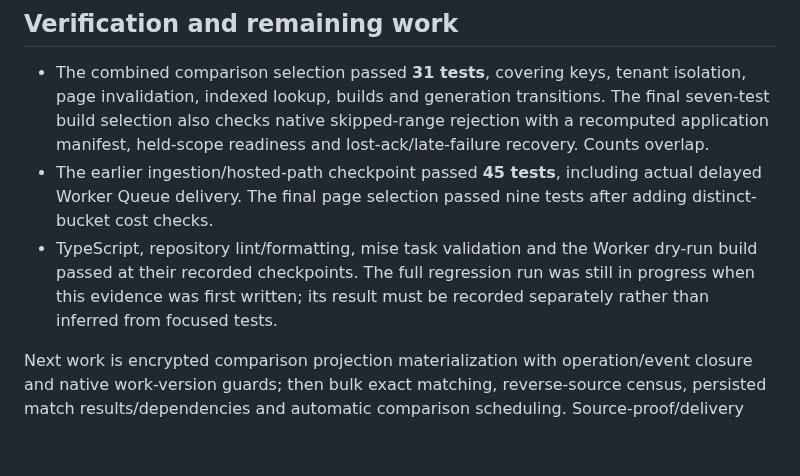
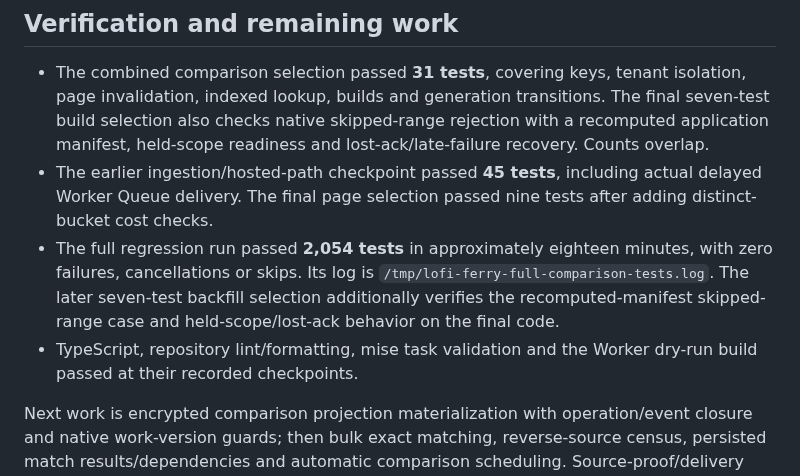
Before and after one commit to rwjblue/lofi-qso-ferry, a Markdown page: docs/evidence-inventory-comparison.md, the part around the change. GitHub-like rendering; blank space fills up the shorter version.

Commit message:
docs: record full comparison regression results

```diff
--- a/docs/evidence-inventory-comparison.md
+++ b/docs/evidence-inventory-comparison.md
@@ -59,6 +59,7 @@ A separate process reopened the copy, recovered the active generation and recomp
 
 - The combined comparison selection passed **31 tests**, covering keys, tenant isolation, page invalidation, indexed lookup, builds and generation transitions. The final seven-test build selection also checks native skipped-range rejection with a recomputed application manifest, held-scope readiness and lost-ack/late-failure recovery. Counts overlap.
 - The earlier ingestion/hosted-path checkpoint passed **45 tests**, including actual delayed Worker Queue delivery. The final page selection passed nine tests after adding distinct-bucket cost checks.
-- TypeScript, repository lint/formatting, mise task validation and the Worker dry-run build passed at their recorded checkpoints. The full regression run was still in progress when this evidence was first written; its result must be recorded separately rather than inferred from focused tests.
+- The full regression run passed **2,054 tests** in approximately eighteen minutes, with zero failures, cancellations or skips. Its log is `/tmp/lofi-ferry-full-comparison-tests.log`. The later seven-test backfill selection additionally verifies the recomputed-manifest skipped-range case and held-scope/lost-ack behavior on the final code.
+- TypeScript, repository lint/formatting, mise task validation and the Worker dry-run build passed at their recorded checkpoints.
 
 Next work is encrypted comparison projection materialization with operation/event closure and native work-version guards; then bulk exact matching, reverse-source census, persisted match results/dependencies and automatic comparison scheduling. Source-proof/delivery integration, member-aware LoTW batches, adaptive date partitions, payload collection and account-preserving fresh-state cutover/restore remain unfinished. Full-log elapsed-time and 100-account sustained-capacity qualification have not been demonstrated.
```
